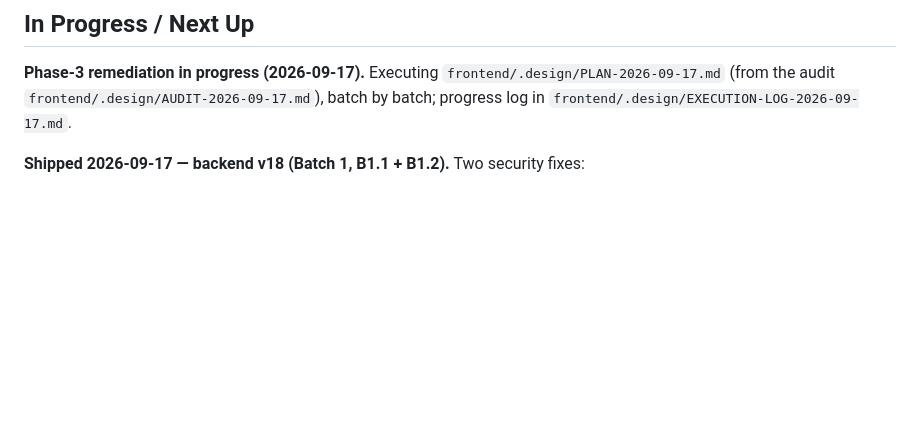
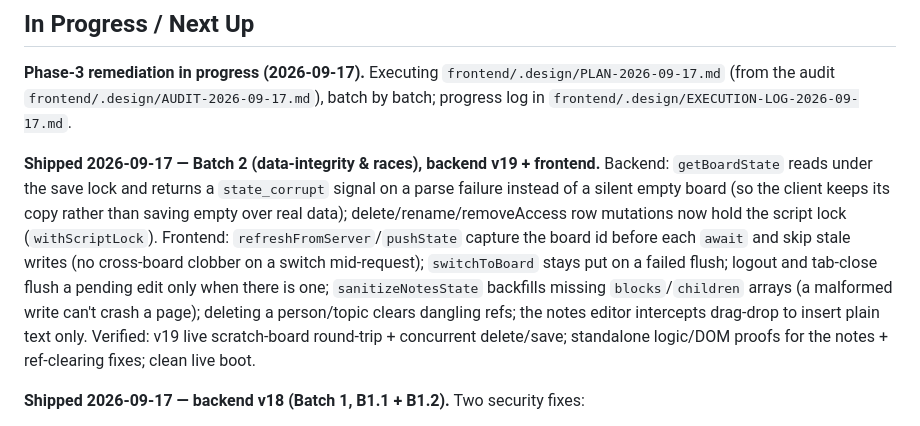
Before and after one commit to UGDA98/shared-weekly-planner, a Markdown page: NOTES.md, the part around one of its changes. GitHub-like rendering; blank space fills up the shorter version.

Commit message:
docs: NOTES.md — Batch 2 (v19) data-integrity fixes shipped
Co-Authored-By: Claude Opus 4.8 <noreply@anthropic.com>

```diff
--- a/NOTES.md
+++ b/NOTES.md
@@ -166,6 +166,8 @@ The backend chunking + the frontend's save-failure handling **must be live befor
 
 **Phase-3 remediation in progress (2026-09-17).** Executing `frontend/.design/PLAN-2026-09-17.md` (from the audit `frontend/.design/AUDIT-2026-09-17.md`), batch by batch; progress log in `frontend/.design/EXECUTION-LOG-2026-09-17.md`.
 
+**Shipped 2026-09-17 — Batch 2 (data-integrity & races), backend v19 + frontend.** Backend: `getBoardState` reads under the save lock and returns a `state_corrupt` signal on a parse failure instead of a silent empty board (so the client keeps its copy rather than saving empty over real data); delete/rename/removeAccess row mutations now hold the script lock (`withScriptLock`). Frontend: `refreshFromServer`/`pushState` capture the board id before each `await` and skip stale writes (no cross-board clobber on a switch mid-request); `switchToBoard` stays put on a failed flush; logout and tab-close flush a pending edit only when there is one; `sanitizeNotesState` backfills missing `blocks`/`children` arrays (a malformed write can't crash a page); deleting a person/topic clears dangling refs; the notes editor intercepts drag-drop to insert plain text only. Verified: v19 live scratch-board round-trip + concurrent delete/save; standalone logic/DOM proofs for the notes + ref-clearing fixes; clean live boot.
+
 **Shipped 2026-09-17 — backend v18 (Batch 1, B1.1 + B1.2).** Two security fixes:
 - **Closed the grace-period privilege backdoor** (audit #2): `setScriptConfig`/`setAccess`/`removeAccess`/`setDefaultRole` now reject any non-Google (`auth !== 'google'`) caller with `auth_required` and log a `plain_denied` row, via a new `isGoogleAuth(auth)` guard placed *before* the role check — so a plain-`email` caller can no longer pass a real editor's address and change access or the Google client id during the grace period (a change that would have survived the eventual `REQUIRE_AUTH` flip). Bootstrapping is unaffected (`GOOGLE_CLIENT_ID` already set; `adminSet*` editor fallbacks still work).
 - **Spreadsheet formula-injection guard** (audit #5): a new `safeCell(v)` prefixes a literal apostrophe on any user-controlled string starting with `= + - @` (tab/CR) before it's written to a cell, applied centrally in `appendRowByHeader` (covers Boards/Config/Sessions/Log appends, incl. `logEvent` Details/Board) and at the direct `renameBoardRow` `setValue`. Emails are format-validated instead (`isValidEmail`, must start alphanumeric, so a valid email is never prefixed and access-matching is unaffected); board names are length-capped/newline-stripped (`cleanBoardName`, 80 chars). Verified live on a scratch board: an injected `=IMAGE("http://evil/x")` board name round-trips back as **inert literal text** (not an evaluated formula); plain-auth `setDefaultRole`/`setScriptConfig`/`setAccess` all return `auth_required`; normal plain-auth `saveBoard`/`createBoard` still work (grace period otherwise intact). Scratch board deleted; `listBoards` clean.
```
Also changed, not shown: other parts of NOTES.md (+1 -1 lines).
